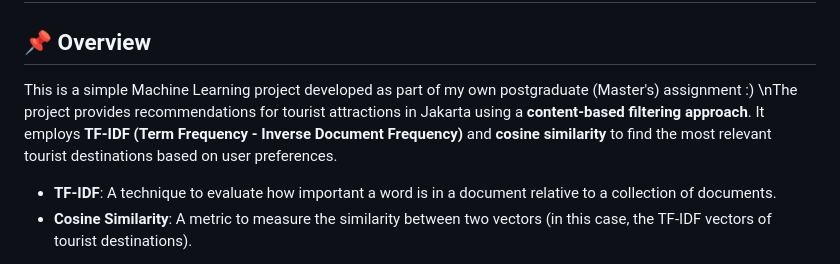
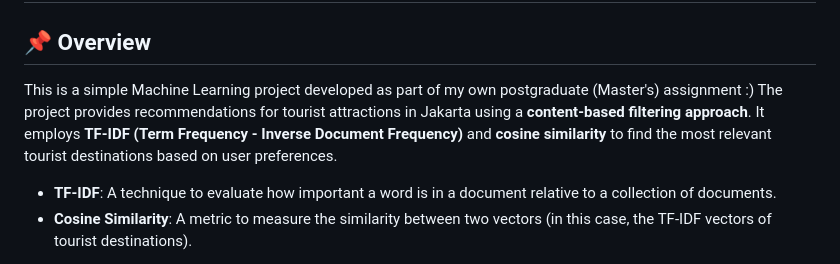
Before and after one commit to wilbertcoandsss/Tourist-Attraction-Recommendation, a Markdown page: README.md, the part around the change. Rendered like a GitHub page.

```diff
--- a/README.md
+++ b/README.md
@@ -2,7 +2,7 @@
 
 ## 📌 Overview
 This is a simple Machine Learning project developed as part of my own postgraduate (Master's) assignment :)
-\nThe project provides recommendations for tourist attractions in Jakarta using a **content-based filtering approach**. It employs **TF-IDF (Term Frequency - Inverse Document Frequency)** and **cosine similarity** to find the most relevant tourist destinations based on user preferences.
+The project provides recommendations for tourist attractions in Jakarta using a **content-based filtering approach**. It employs **TF-IDF (Term Frequency - Inverse Document Frequency)** and **cosine similarity** to find the most relevant tourist destinations based on user preferences.
 
 - **TF-IDF**: A technique to evaluate how important a word is in a document relative to a collection of documents.
 - **Cosine Similarity**: A metric to measure the similarity between two vectors (in this case, the TF-IDF vectors of tourist destinations).
```
